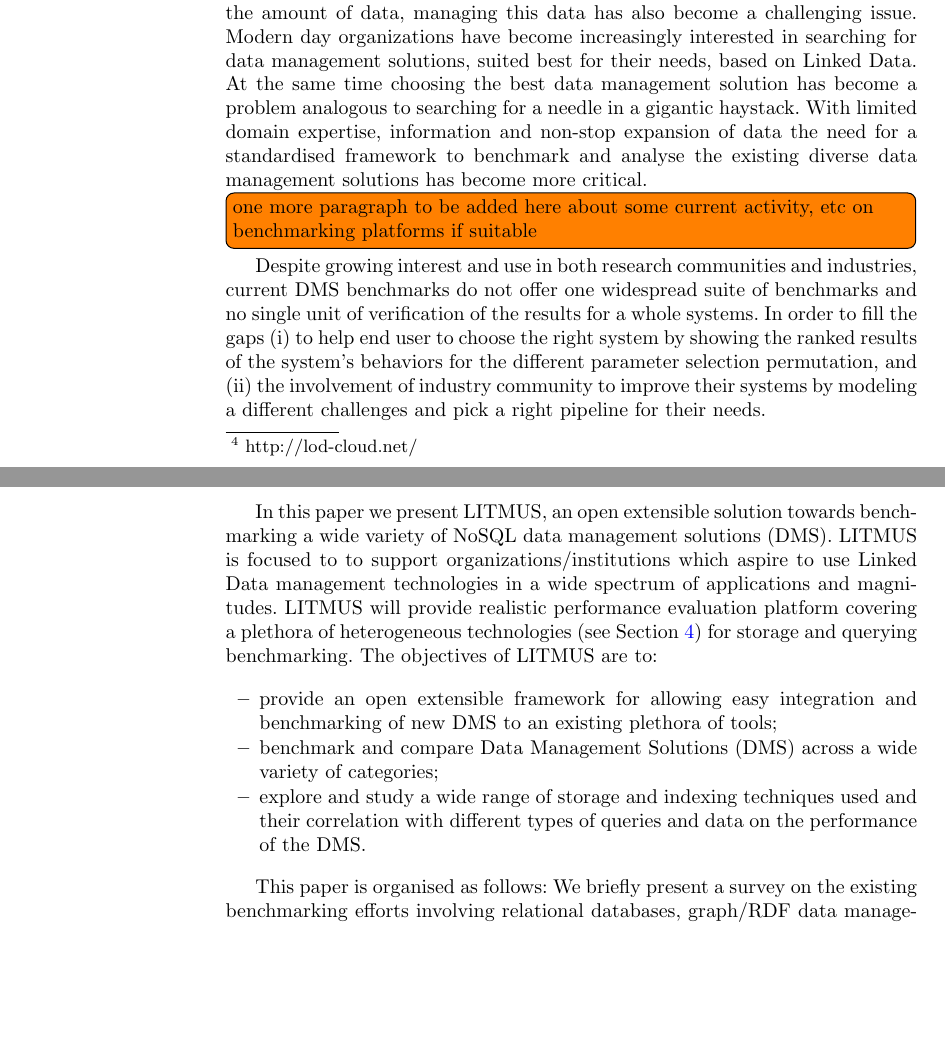
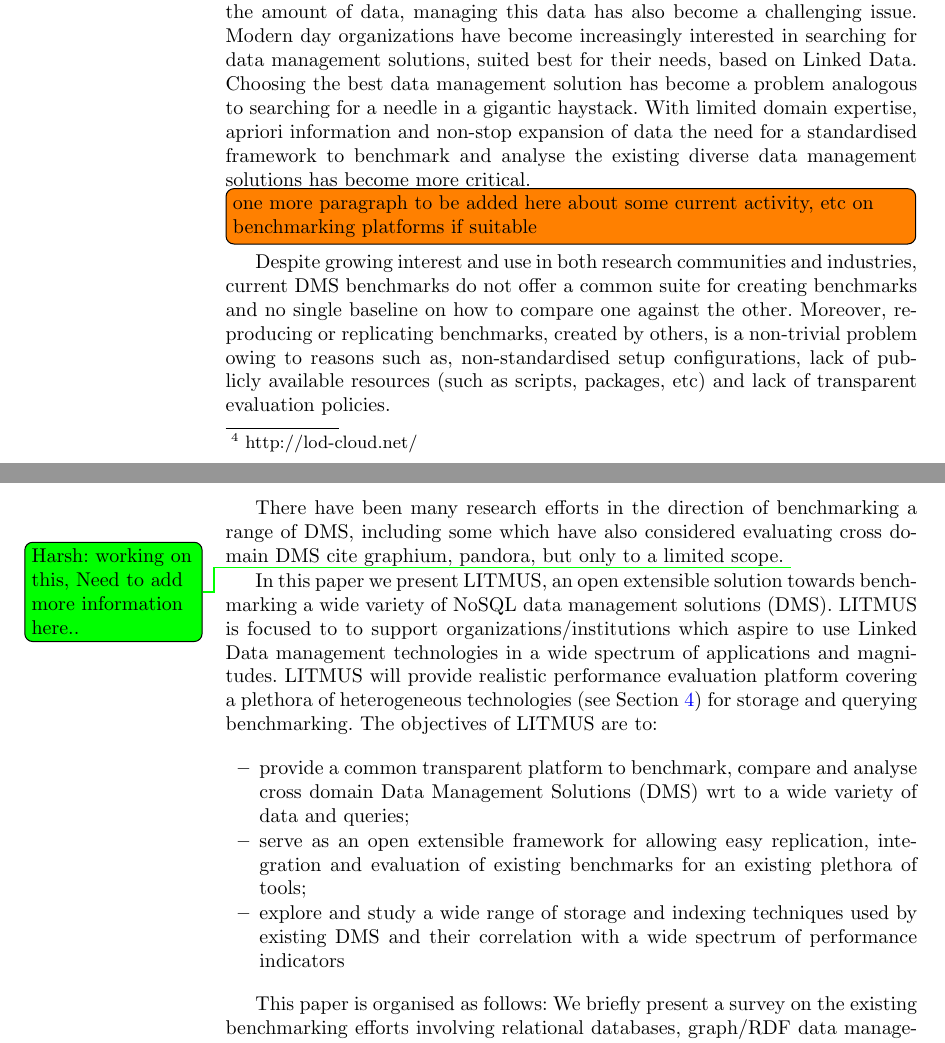
Before and after one commit to harsh9t/LITMUS_workshop_paper_BLINK, a LaTeX paper (llncs.tex): two parts of pages 1 and 2 of 8, joined at a grey line, cut so that both start at the same text, the shorter picture padded with empty space. Compiled offline with pdfLaTeX.

Commit message:
fixing intro

```diff
--- a/llncs.tex
+++ b/llncs.tex
@@ -91,17 +91,22 @@ Advancements in the field of Linked data have led to an enormous outburst of str
 
     \todoiteminline{Harsh}{co-authors}{This might need re-phrasing, feel free to do so}
 
-    The current era stands as a witness to the enormous explosion of structured data on the Web referred to as Linked Data\footnote{http://lod-cloud.net/}. With such a rapid growth in the amount of data, managing this data has also become a challenging issue. Modern day organizations have become increasingly interested in searching for data management solutions, suited best for their needs, based on Linked Data. At the same time choosing the best data management solution has become a problem analogous to searching for a needle in a gigantic haystack. With limited domain expertise, information and non-stop expansion of data the need for a standardised framework to benchmark and analyse the existing diverse data management solutions has become more critical.
+    The current era stands as a witness to the enormous explosion of structured data on the Web referred to as Linked Data\footnote{http://lod-cloud.net/}. With such a rapid growth in the amount of data, managing this data has also become a challenging issue. Modern day organizations have become increasingly interested in searching for data management solutions, suited best for their needs, based on Linked Data. Choosing the best data management solution has become a problem analogous to searching for a needle in a gigantic haystack. With limited domain expertise, apriori information and non-stop expansion of data the need for a standardised framework to benchmark and analyse the existing diverse data management solutions has become more critical.
 
     \todoinline{one more paragraph to be added here about some current activity, etc on benchmarking platforms if suitable}
-    Despite growing interest and use in both research communities and industries, current DMS benchmarks do not offer one widespread suite of benchmarks and no single unit of verification of the results for a whole systems. In order to fill the gaps (i) to help end user to choose the right system by showing the ranked results of the system's behaviors for the different parameter selection permutation, and (ii) the involvement of industry community to improve their systems by modeling a different challenges and pick a right pipeline for their needs.
+    Despite growing interest and use in both research communities and industries, current DMS benchmarks do not offer a common suite for creating benchmarks and no single baseline on how to compare one against the other. Moreover, re-producing or replicating benchmarks, created by others, is a non-trivial problem owing to reasons such as, non-standardised setup configurations, lack of publicly available resources (such as scripts, packages, etc) and lack of transparent evaluation policies.
+    %due to a variety of reasons including (i) unclear setup configuration, (ii) non-standard . as the unit of verification of the results for a whole systems.
+    %In order to fill the gaps (i) to help end user to choose the right system by showing the ranked results of the system's behaviors for the different parameter selection permutation, and (ii) the involvement of industry community to improve their systems by modeling a different challenges and pick a right pipeline for their needs.
+
+    There have been many research efforts in the direction of benchmarking a range of DMS, including some which have also considered evaluating cross domain DMS {cite graphium, pandora}, but only to a limited scope. \todo[color=green]{Harsh: working on this, Need to add more information here..}
+
 
     In this paper we present LITMUS, an open extensible solution towards benchmarking a wide variety of NoSQL data management solutions (DMS). LITMUS is focused to to support organizations/institutions which aspire to use Linked Data management technologies in a wide spectrum of applications and magnitudes.
     LITMUS will provide realistic performance evaluation platform covering a plethora of heterogeneous technologies (see Section~\ref{litmus_framework}) for storage and querying benchmarking. The objectives of LITMUS are to:
      \begin{itemize}
-        \item provide an open extensible framework for allowing easy integration and benchmarking of new DMS to an existing plethora of tools;
-       \item benchmark and compare Data Management Solutions (DMS) across a wide variety of categories;
-       \item explore and study a wide range of storage and indexing techniques used and their correlation with different types of queries and data on the performance of the DMS.
+        \item provide a common transparent platform to benchmark, compare and analyse cross domain Data Management Solutions (DMS) wrt to a wide variety of data and queries;
+        \item serve as an open extensible framework for allowing easy replication, integration and evaluation of existing benchmarks for an existing plethora of tools;
+        \item explore and study a wide range of storage and indexing techniques used by existing DMS and their correlation with a wide spectrum of performance indicators
       \end{itemize}
 
         This paper is organised as follows: We briefly present a survey on the existing benchmarking efforts involving relational databases, graph/RDF data management, Linked Data integration approaches and instance matching domains and motivation are presented in Section~\ref{relwork}. Then in Section~\ref{Objectives} we go throw light on the focus of LITMUS, the challenges to be addressed and the target communities which can benefit from LITMUS. We present the LITMUS framework and describe the components in brief in Section~\ref{litmus_framework}.
```
